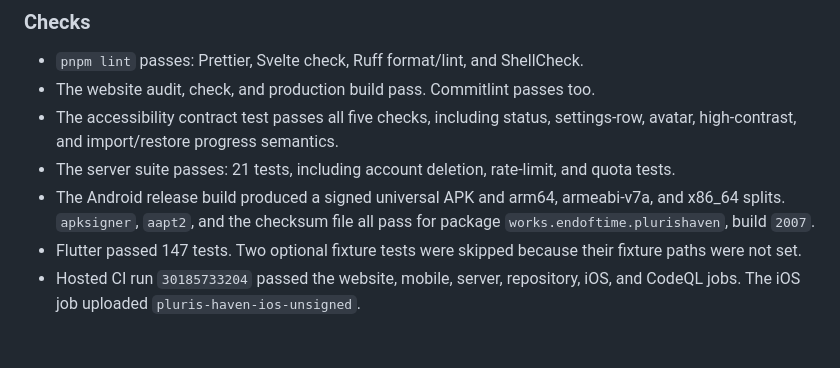
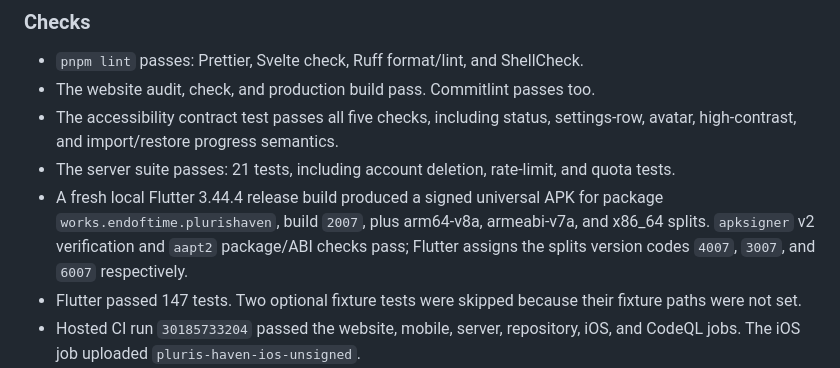
Before and after one commit to EndofTimeWorks/pluris-haven, a Markdown page: CHANGELOG.md, the part around the change. Rendered like a GitHub page; blank space fills up the shorter version.

Commit message:
docs(changelog): refresh Android alpha evidence

```diff
--- a/CHANGELOG.md
+++ b/CHANGELOG.md
@@ -56,9 +56,11 @@ Android-first alpha work: `0.2.0-pre-alpha.1.dev.9+2007`.
   settings-row, avatar, high-contrast, and import/restore progress semantics.
 - The server suite passes: 21 tests, including account deletion, rate-limit,
   and quota tests.
-- The Android release build produced a signed universal APK and arm64,
-  armeabi-v7a, and x86_64 splits. `apksigner`, `aapt2`, and the checksum file
-  all pass for package `works.endoftime.plurishaven`, build `2007`.
+- A fresh local Flutter 3.44.4 release build produced a signed universal APK
+  for package `works.endoftime.plurishaven`, build `2007`, plus arm64-v8a,
+  armeabi-v7a, and x86_64 splits. `apksigner` v2 verification and `aapt2`
+  package/ABI checks pass; Flutter assigns the splits version codes `4007`,
+  `3007`, and `6007` respectively.
 - Flutter passed 147 tests. Two optional fixture tests were skipped because
   their fixture paths were not set.
 - Hosted CI run `30185733204` passed the website, mobile, server, repository,
```
